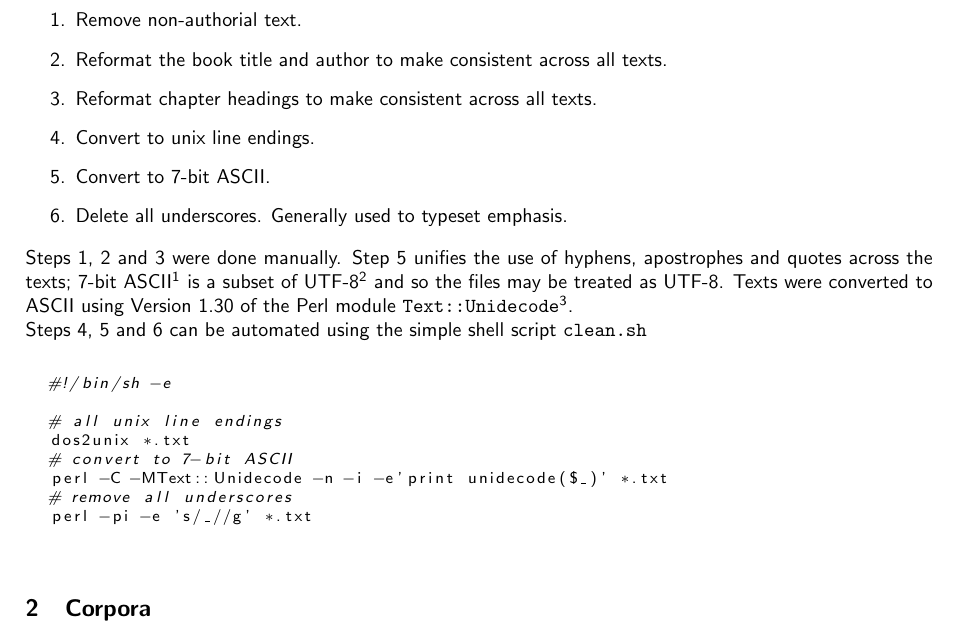
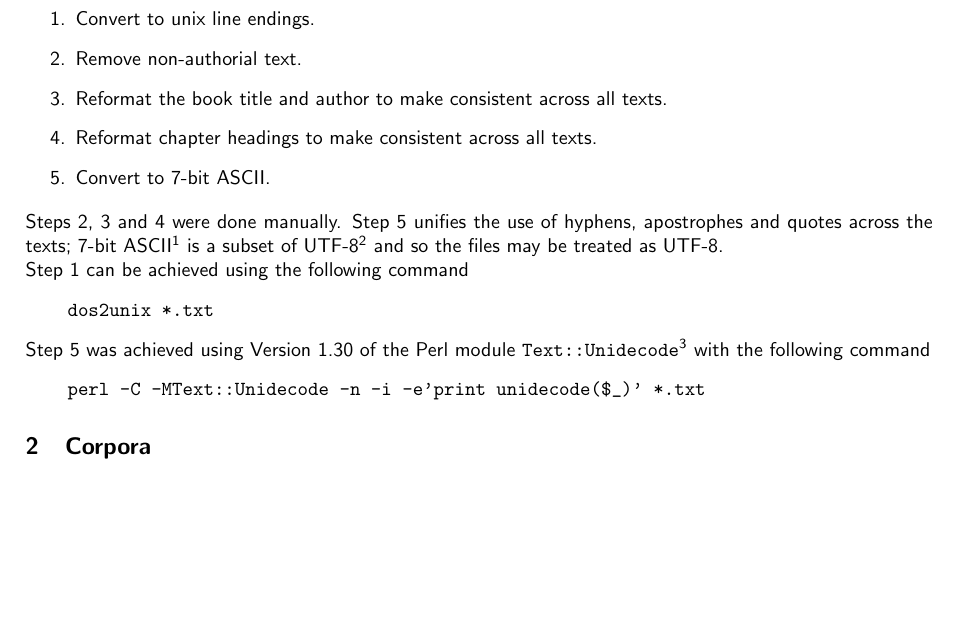
Before and after one commit to mahlberg-lab/corpora, a LaTeX document (README.tex): part of page 1 of 4, cut so that both start at the same text, the shorter picture padded with empty space. The pictures show the PDF file README.pdf that the author committed with the source.

Commit message:
Modify order of cleaning steps.

```diff
--- a/README.tex
+++ b/README.tex
@@ -93,6 +93,7 @@
 The sources were the Gutenberg plain text UTF-8 files.
 
 \begin{enumerate}
+    \item \label{lst:line_endings} Convert to unix line endings.
     \item \label{lst:non_auth} Remove non-authorial text.
     \item \label{lst:title} Reformat the book title and author to make consistent across all texts.
     \item \label{lst:chapters} Reformat chapter headings to make consistent across all texts.
@@ -100,14 +100,17 @@ The sources were the Gutenberg plain text UTF-8 files.
     \item \label{lst:ascii_7} Convert to 7-bit ASCII.
-    \item \label{lst:underscores} Delete all underscores. Generally used to typeset emphasis.
 \end{enumerate}
 
 Steps \ref{lst:non_auth}, \ref{lst:title} and \ref{lst:chapters} were done manually.
 Step \ref{lst:ascii_7} unifies the use of hyphens, apostrophes and quotes across the texts; 7-bit ASCII\footnote{\url{https://tools.ietf.org/html/rfc20}} is a subset of UTF-8\footnote{\url{https://tools.ietf.org/html/rfc3629}} and so the files may be treated as UTF-8.
-Texts were converted to ASCII using Version 1.30 of the Perl module \texttt{Text::Unidecode}\footnote{\url{http://search.cpan.org/perldoc?Text::Unidecode}}.
 
-Steps \ref{lst:line_endings}, \ref{lst:ascii_7} and \ref{lst:underscores} can be automated using the simple shell script \texttt{clean.sh}
-\lstinputlisting[language=bash]{./clean.sh}
-
+Step \ref{lst:line_endings} can be achieved using the following command
+\begin{verbatim}
+    dos2unix *.txt
+\end{verbatim}
+Step \ref{lst:ascii_7} was achieved using Version 1.30 of the Perl module \texttt{Text::Unidecode}\footnote{\url{http://search.cpan.org/perldoc?Text::Unidecode}} with the following command
+\begin{verbatim}
+    perl -C -MText::Unidecode -n -i -e'print unidecode($_)' *.txt
+\end{verbatim}
 
 \section{Corpora}
 
```
Also changed, not shown: README.pdf, README.tex (1 more changed lines), 1 other file.
